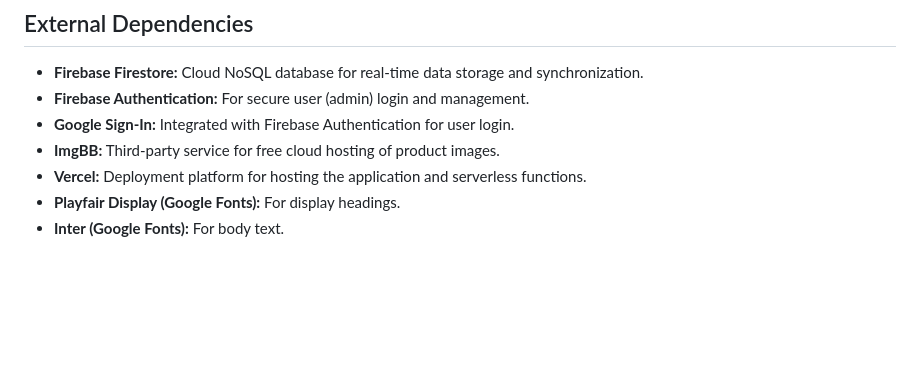
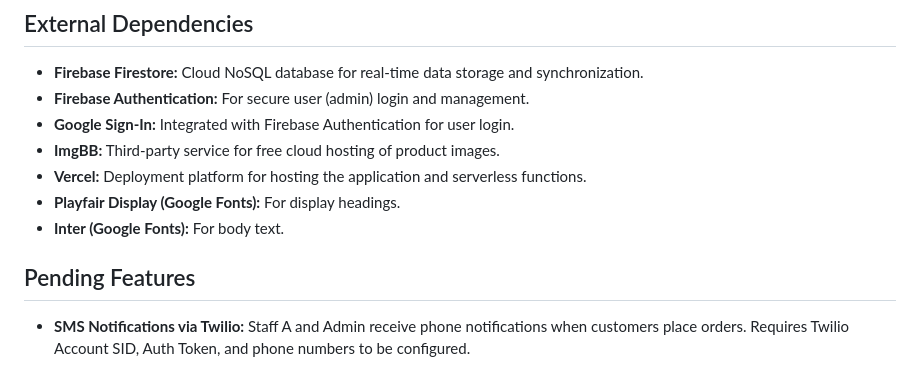
Before and after one commit to shadowslash420-create/Creperie-kindee, a Markdown page: replit.md, the part around the change. Drawn GitHub-style; blank space fills up the shorter version.

Commit message:
Add note about pending SMS notification feature in project documentation
Update replit.md to include a section on pending SMS notifications via Twilio.

Replit-Commit-Author: Agent
Replit-Commit-Session-Id: 70e05b50-112e-40b1-9d98-1e5f1b86fd13
Replit-Commit-Checkpoint-Type: full_checkpoint
Replit-Commit-Event-Id: c8b34742-a096-44c8-99d5-bd815585cdf6
Replit-Commit-Screenshot-Url: https://storage.googleapis.com/screenshot-production-us-central1/7ad1f8c8-5cbb-4e4b-bd62-cf068e0cdc3e/70e05b50-112e-40b1-9d98-1e5f1b86fd13/eD8BAtk

```diff
--- a/replit.md
+++ b/replit.md
@@ -71,3 +71,6 @@ Creperie Kinder is a modern, elegant cloud-powered website for a crepe restauran
 - **Vercel:** Deployment platform for hosting the application and serverless functions.
 - **Playfair Display (Google Fonts):** For display headings.
 - **Inter (Google Fonts):** For body text.
+
+## Pending Features
+- **SMS Notifications via Twilio:** Staff A and Admin receive phone notifications when customers place orders. Requires Twilio Account SID, Auth Token, and phone numbers to be configured.
```
